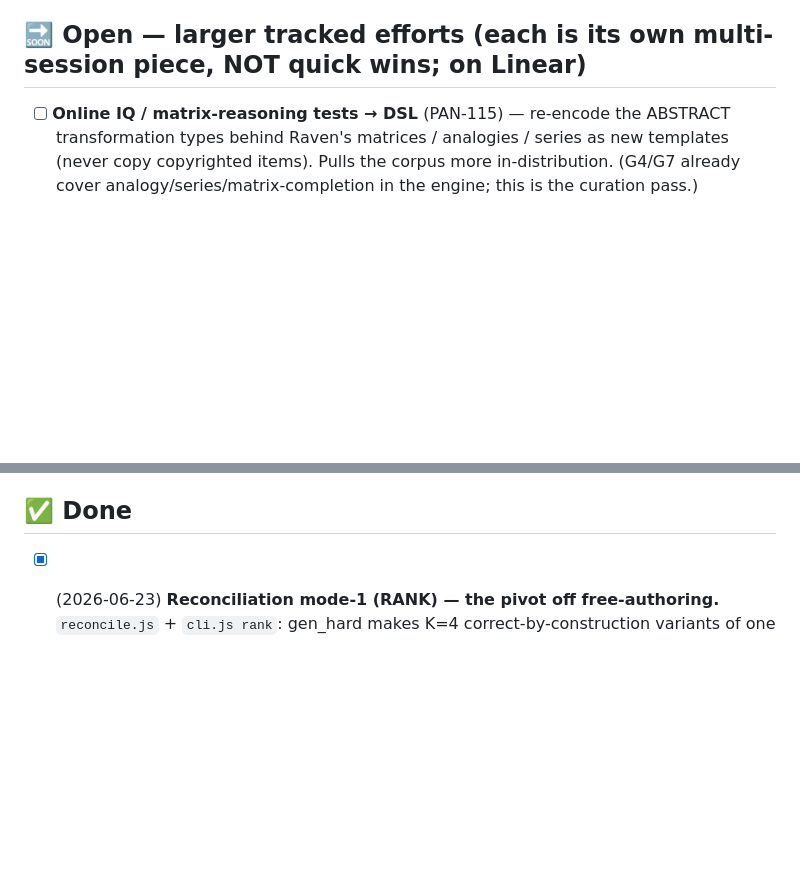
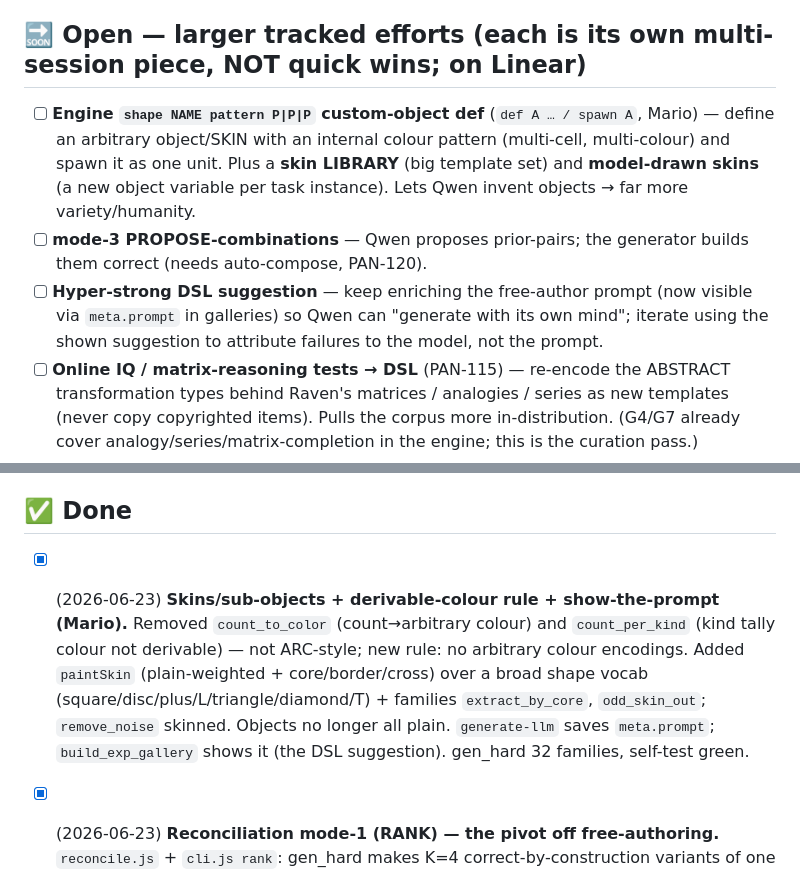
Before and after one commit to MarioPaerle/archer, a Markdown page: GRIDVID/TODO.md, 2 parts joined by grey strips. Rendered like a GitHub page; blank space fills up the shorter version.

Commit message:
TODO: skins/subobjects + derivable-colour + show-prompt done; engine custom-shape def + mode-3 queued

```diff
--- a/GRIDVID/TODO.md
+++ b/GRIDVID/TODO.md
@@ -8,6 +8,12 @@ Running list. Newest priorities on top. Done items move to the bottom.
 > PAN-121/122 (prompt-kit + retry loop) · PAN-115/116 (IQ priors + Qwen novelty) · PAN-124 (semantic guard) · PAN-117 (objectives).
 
 ## 🔜 Open — larger tracked efforts (each is its own multi-session piece, NOT quick wins; on Linear)
+- [ ] **Engine `shape NAME pattern P|P|P` custom-object def** (`def A … / spawn A`, Mario) — define an arbitrary object/SKIN
+      with an internal colour pattern (multi-cell, multi-colour) and spawn it as one unit. Plus a **skin LIBRARY** (big template set)
+      and **model-drawn skins** (a new object variable per task instance). Lets Qwen invent objects → far more variety/humanity.
+- [ ] **mode-3 PROPOSE-combinations** — Qwen proposes prior-pairs; the generator builds them correct (needs auto-compose, PAN-120).
+- [ ] **Hyper-strong DSL suggestion** — keep enriching the free-author prompt (now visible via `meta.prompt` in galleries) so Qwen
+      can "generate with its own mind"; iterate using the shown suggestion to attribute failures to the model, not the prompt.
 - [ ] **Online IQ / matrix-reasoning tests → DSL** (PAN-115) — re-encode the ABSTRACT transformation types behind
       Raven's matrices / analogies / series as new templates (never copy copyrighted items). Pulls the corpus more
       in-distribution. (G4/G7 already cover analogy/series/matrix-completion in the engine; this is the curation pass.)
@@ -27,6 +33,11 @@ Running list. Newest priorities on top. Done items move to the bottom.
       foundational tier. (Still possible later: pile-toppling/collapse, chain reactions, fluid + floating objects.)
 
 ## ✅ Done
+- [x] (2026-06-23) **Skins/sub-objects + derivable-colour rule + show-the-prompt (Mario).** Removed `count_to_color` (count→arbitrary
+      colour) and `count_per_kind` (kind tally colour not derivable) — not ARC-style; new rule: no arbitrary colour encodings. Added
+      `paintSkin` (plain-weighted + core/border/cross) over a broad shape vocab (square/disc/plus/L/triangle/diamond/T) + families
+      `extract_by_core`, `odd_skin_out`; `remove_noise` skinned. Objects no longer all plain. `generate-llm` saves `meta.prompt`;
+      `build_exp_gallery` shows it (the DSL suggestion). gen_hard 32 families, self-test green.
 - [x] (2026-06-23) **Reconciliation mode-1 (RANK) — the pivot off free-authoring.** `reconcile.js` + `cli.js rank`: gen_hard makes
       K=4 correct-by-construction variants of one family; the LLM picks the most human/legible. Output can't be incoherent/overlapping/
       magic — every candidate is already correct; the LLM only adds taste. Validated on CINECA Qwen (N=24): all clean & coherent; Qwen
```
